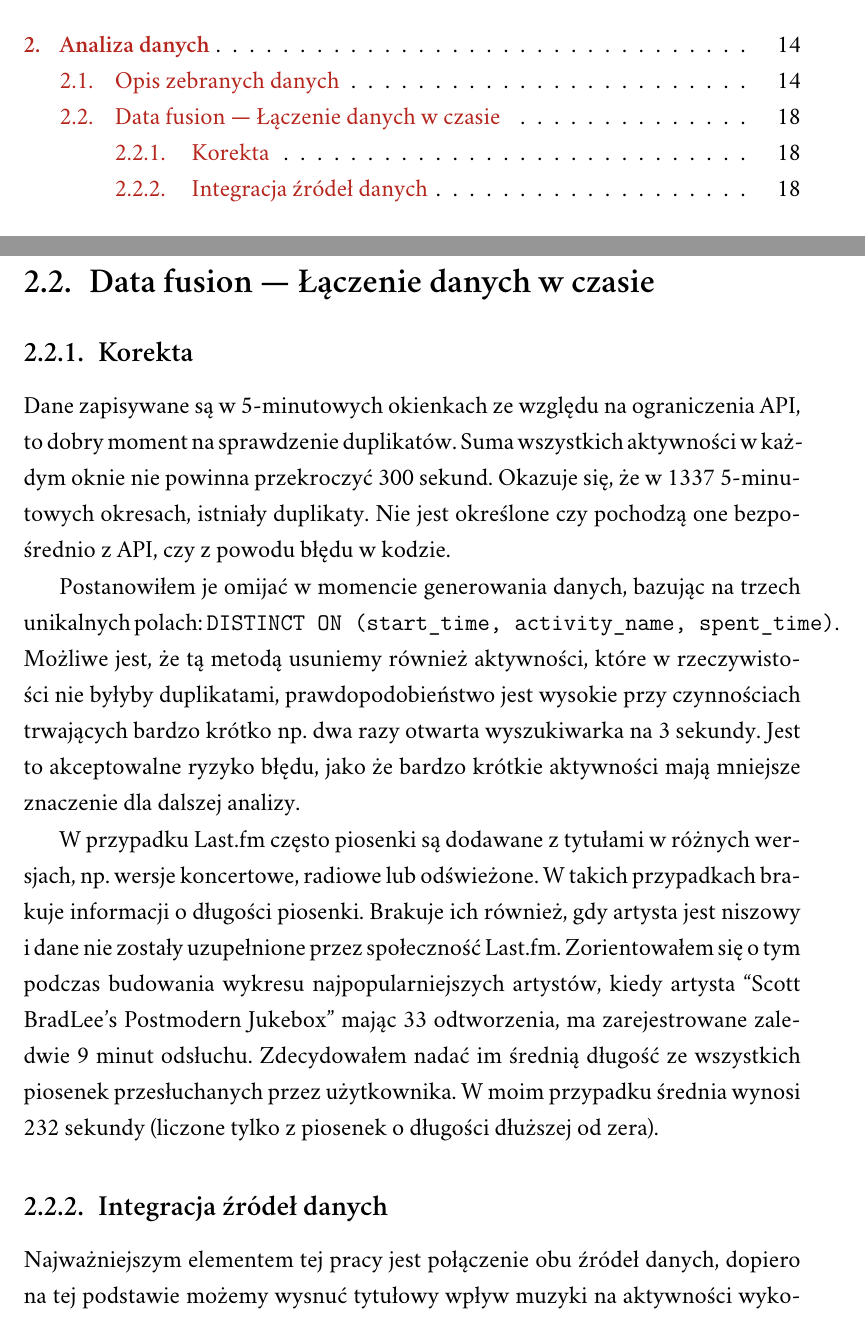
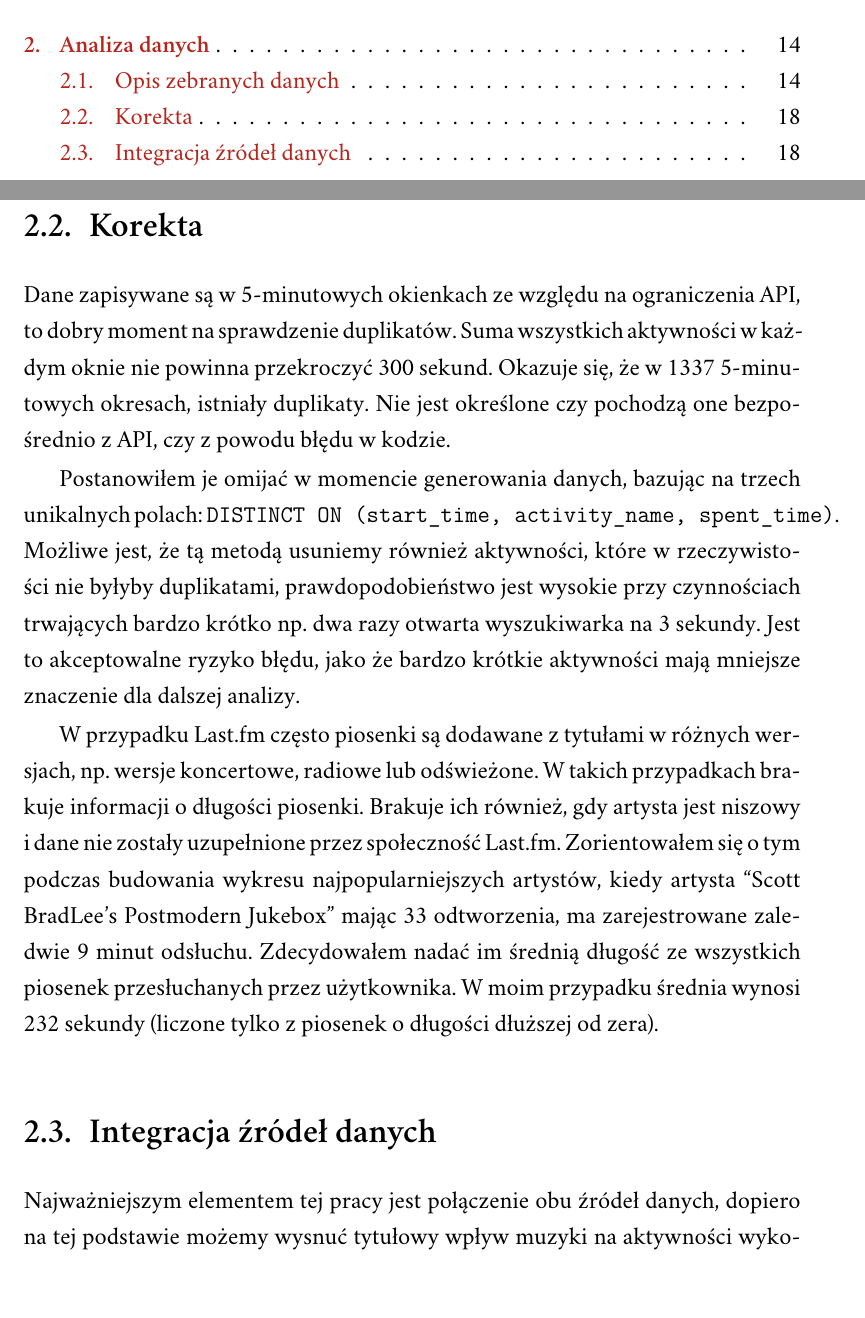
Before and after one commit to piotrl/master-thesis, a LaTeX thesis (docs/magisterka.tex): two parts of pages 4 and 18 of 27, joined at a grey line, cut so that both start at the same text. Compiled offline with XeLaTeX; a missing font is replaced by an installed copy or a similar font.

Commit message:
docs(chapter2): Move 'Data integration' subsections into sections

```diff
--- a/docs/magisterka.tex
+++ b/docs/magisterka.tex
@@ -439,9 +439,7 @@
     Ważnym polem jest \verb|api_data| w którym zapisuję wszystkie zwrócone dane z API w czystej postaci dla danego scrobbla (rekordu).
     Pomaga ono przy debugowaniu mapowań pomiędzy API a opisywanym serwisem.
 
-    \section{Data fusion --- Łączenie danych w czasie}
-
-        \subsection{Korekta}
+    \section{Korekta}
 
         Dane zapisywane są w 5-minutowych okienkach ze względu na ograniczenia API, to dobry moment na sprawdzenie duplikatów.
         Suma wszystkich aktywności w każdym oknie nie powinna przekroczyć 300 sekund.
@@ -462,7 +460,7 @@
         Zdecydowałem nadać im średnią długość ze wszystkich piosenek przesłuchanych przez użytkownika.
         W moim przypadku średnia wynosi 232 sekundy (liczone tylko z piosenek o długości dłuższej od zera).
 
-        \subsection{Integracja źródeł danych}
+    \section{Integracja źródeł danych}
 
         Najważniejszym elementem tej pracy jest połączenie obu źródeł danych,
         dopiero na tej podstawie możemy wysnuć tytułowy wpływ muzyki na aktywności wykonywane przy komputerze.
```
Lines whose indentation alone changed are shown as unchanged.
